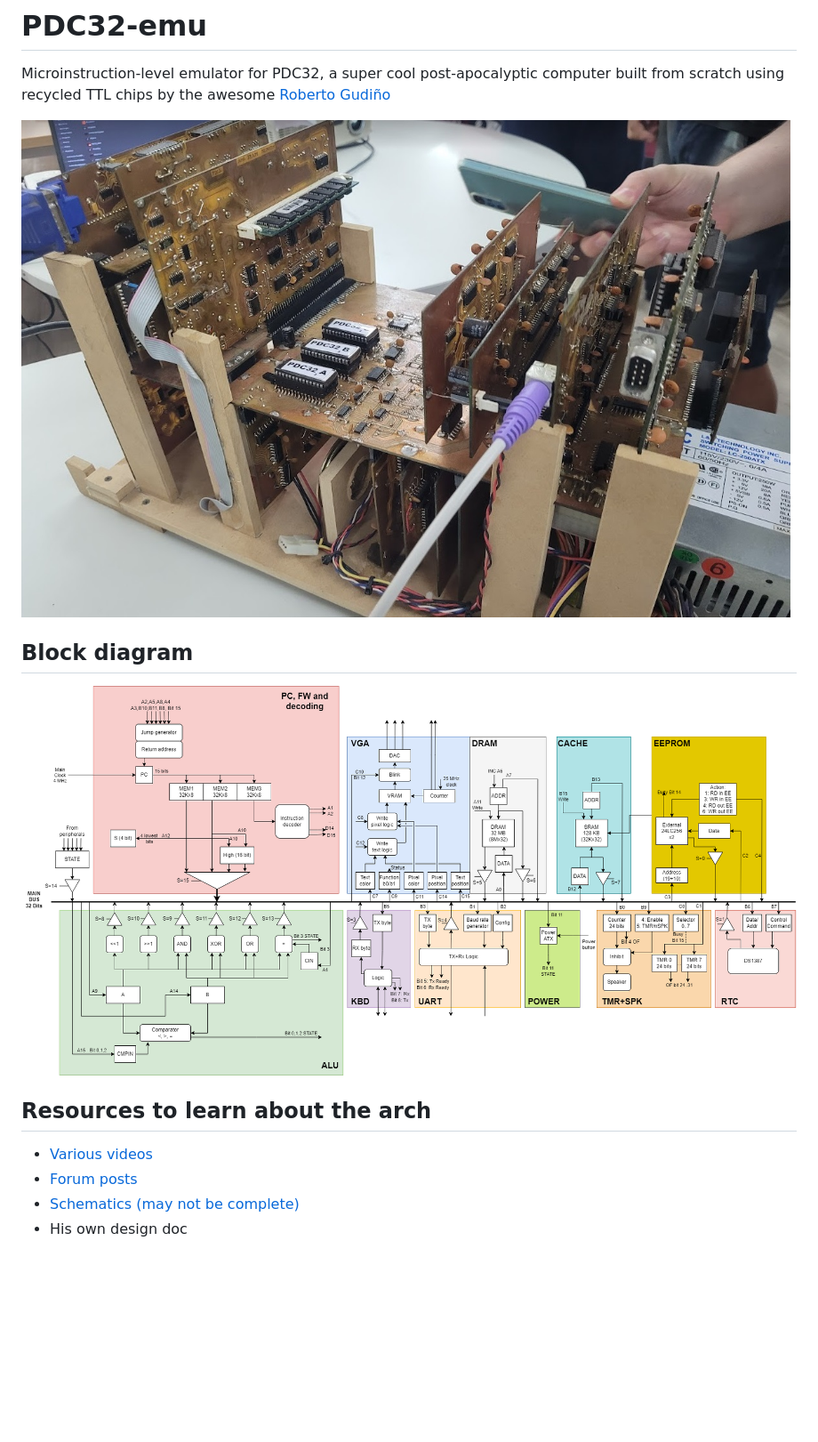
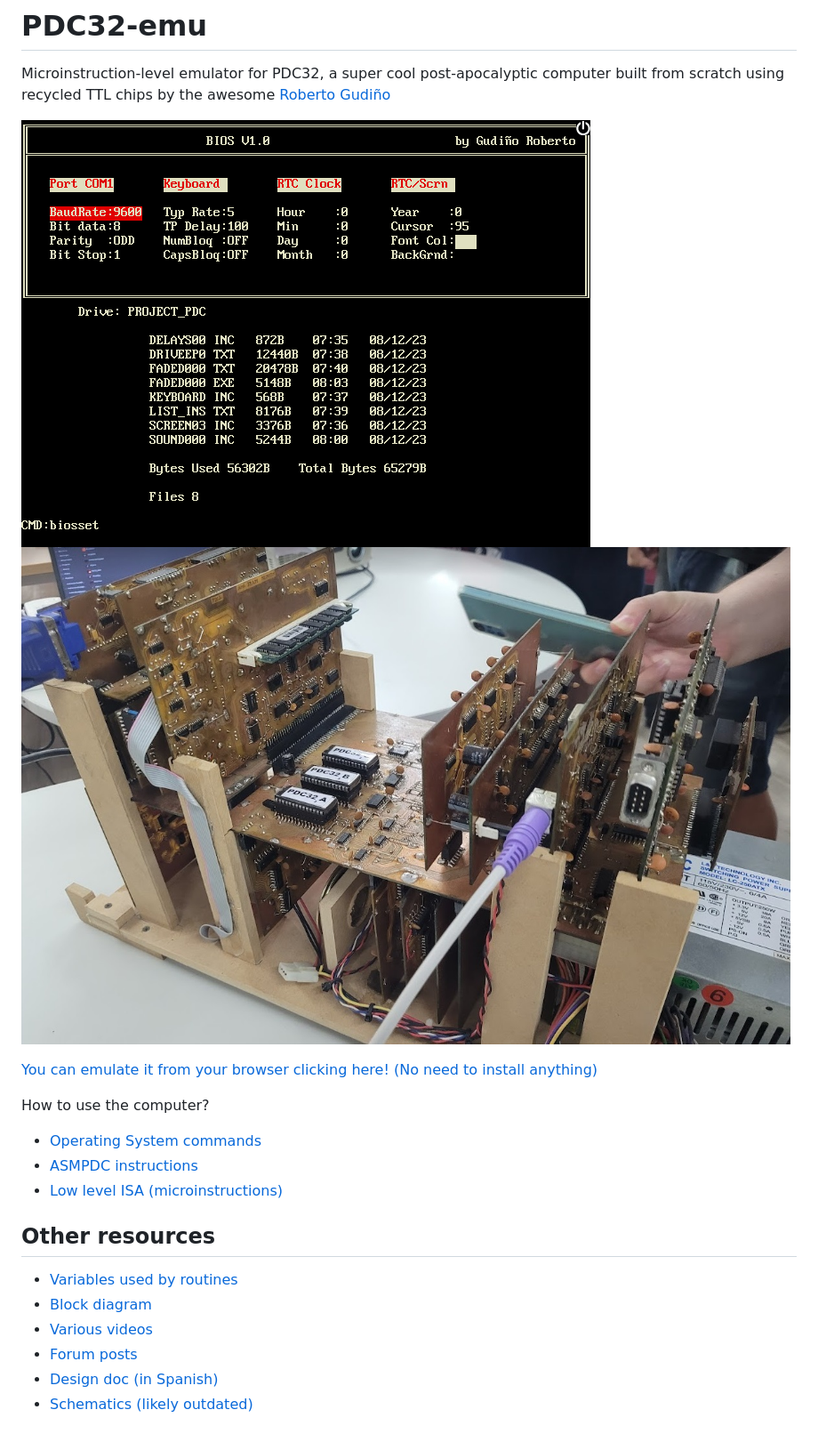
Before and after one commit to pdc32/pdc32-emu, a Markdown page: README.md, the part around the change. Shown: that part at 89% size. Drawn GitHub-style; pictures changed too: docs/screenshot.png (added); blank space fills up the shorter version.

```diff
--- a/README.md
+++ b/README.md
@@ -2,13 +2,20 @@
 
 Microinstruction-level emulator for PDC32, a super cool post-apocalyptic computer built from scratch using recycled TTL chips by the awesome [Roberto Gudiño](https://twitter.com/computer_engin)
 
-![Photo](docs/photo.jpg)
+![Screenshot](docs/screenshot.png)
+![Photo of the computer](docs/photo.jpg)
 
-## Block diagram
-![Diagram](docs/pdc32.drawio.png)
+[You can emulate it from your browser clicking here! (No need to install anything)](https://pdc32.github.io/pdc32-emu/)
 
-## Resources to learn about the arch
+How to use the computer?
+- [Operating System commands](docs/os_commands.md)
+- [ASMPDC instructions](docs/asm_commands.md)
+- [Low level ISA (microinstructions)](docs/ISA_PDC32.txt)
+
+## Other resources
+- [Variables used by routines](docs/used_variables.txt)
+- [Block diagram](docs/pdc32.drawio.png)
 - [Various videos](https://www.youtube.com/@robertogudino1919)
 - [Forum posts](https://www.forosdeelectronica.com/threads/mini-pc-desarrollada-en-l%C3%B3gica-discreta.162081/)
-- [Schematics (may not be complete)](https://www.forosdeelectronica.com/threads/mini-pc-desarrollada-en-l%C3%B3gica-discreta.162081/page-4#post-1363449)
-- His own design doc
+- [Design doc (in Spanish)](docs/PDC32_g.pdf)
+- [Schematics (likely outdated)](https://www.forosdeelectronica.com/threads/mini-pc-desarrollada-en-l%C3%B3gica-discreta.162081/page-4#post-1363449)
```
Also changed, not shown: docs/asm_commands.md (added, +163 -0 lines), docs/os_commands.md (added, +40 -0 lines), 3 other files.
